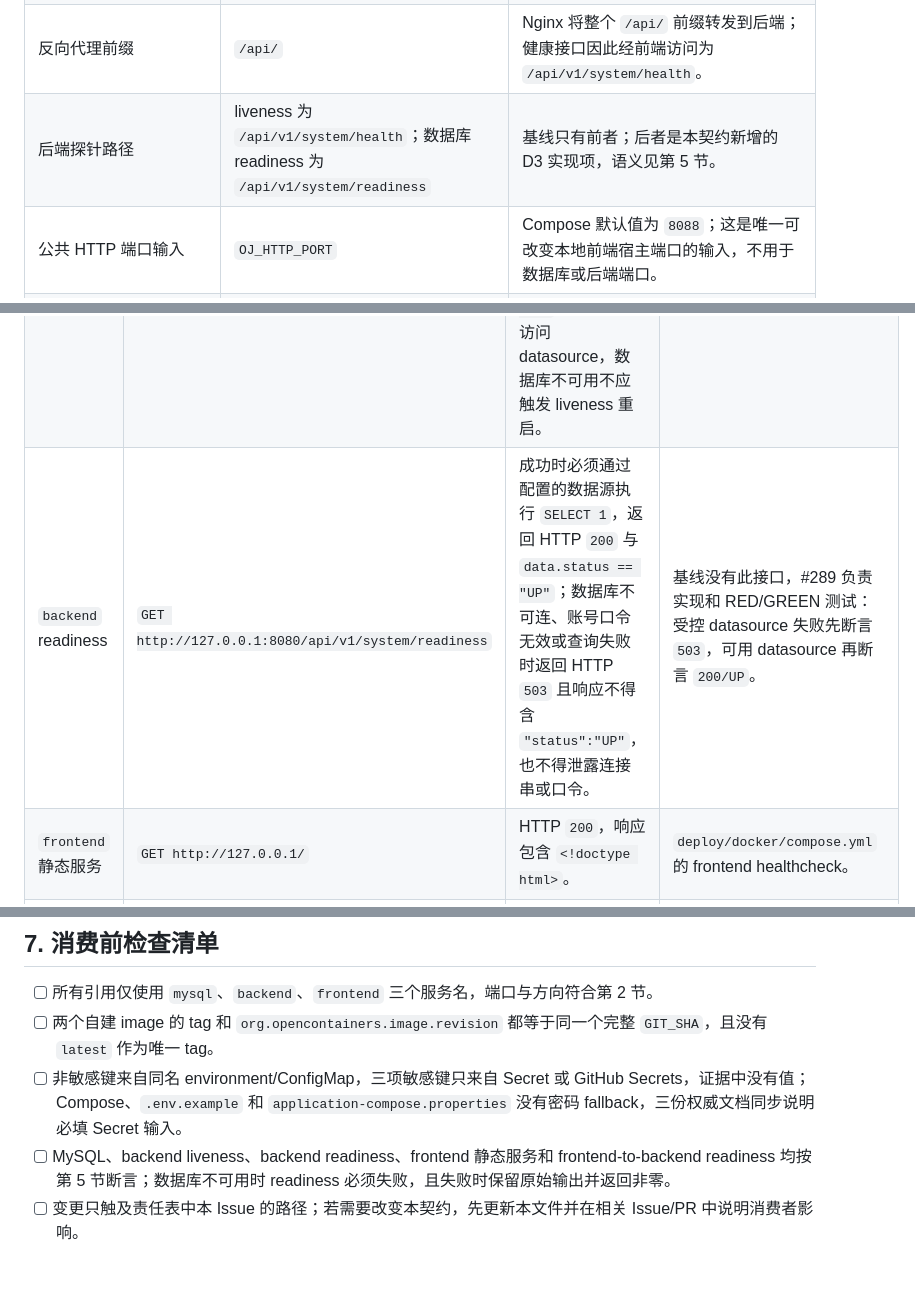
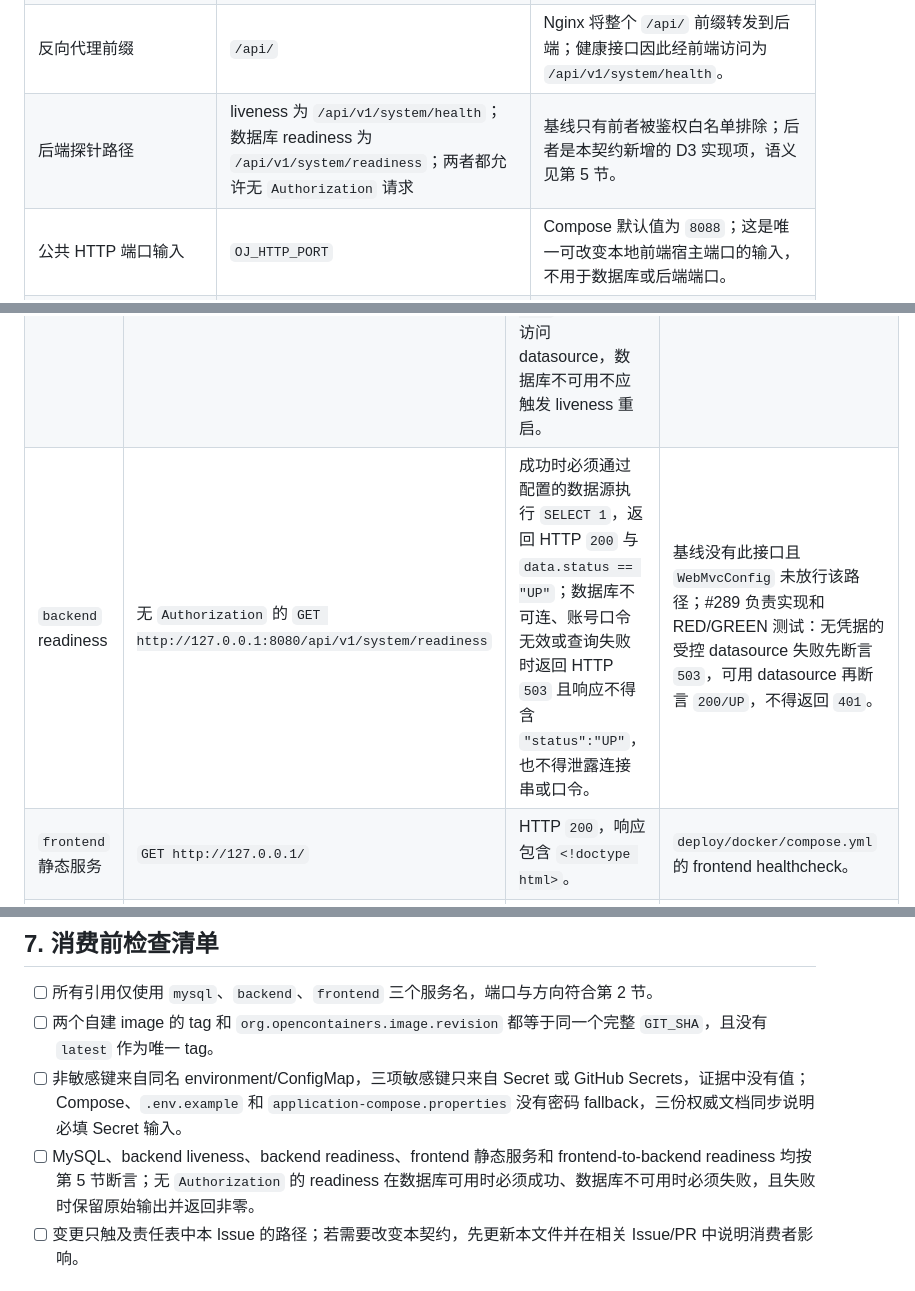
Before and after one commit to Cr4zyorange/OnlineJudge, a Markdown page: docs/开发/D3-CICD-共享契约.md, 3 parts joined by grey strips. Rendered like a GitHub page.

Commit message:
docs(cicd): expose readiness probe contract

```diff
--- a/docs/开发/D3-CICD-共享契约.md
+++ b/docs/开发/D3-CICD-共享契约.md
@@ -31,7 +31,7 @@
 | Compose/Kubernetes 服务 DNS 名 | `mysql`、`backend`、`frontend` | `deploy/docker/compose.yml` 已采用三项服务名。 |
 | 后端地址 | `http://backend:8080` | `deploy/nginx/default.conf` 的 `proxy_pass http://backend:8080;`。 |
 | 反向代理前缀 | `/api/` | Nginx 将整个 `/api/` 前缀转发到后端；健康接口因此经前端访问为 `/api/v1/system/health`。 |
-| 后端探针路径 | liveness 为 `/api/v1/system/health`；数据库 readiness 为 `/api/v1/system/readiness` | 基线只有前者；后者是本契约新增的 D3 实现项，语义见第 5 节。 |
+| 后端探针路径 | liveness 为 `/api/v1/system/health`；数据库 readiness 为 `/api/v1/system/readiness`；两者都允许无 `Authorization` 请求 | 基线只有前者被鉴权白名单排除；后者是本契约新增的 D3 实现项，语义见第 5 节。 |
 | 公共 HTTP 端口输入 | `OJ_HTTP_PORT` | Compose 默认值为 `8088`；这是唯一可改变本地前端宿主端口的输入，不用于数据库或后端端口。 |
 | 数据库连接 | `MYSQL_HOST=mysql`、`MYSQL_PORT=3306` | `application-compose.properties` 与 Compose 后端环境变量逐项一致。 |
 
@@ -98,7 +99,7 @@ ConfigMap 只保存 4.1 的非敏感键；Secret 只保存本节键名及由平
 | --- | --- | --- | --- |
 | `mysql` | `mysqladmin ping -h 127.0.0.1 -uroot -p$MYSQL_ROOT_PASSWORD --silent` | 退出码 `0`；命令必须使用 Secret 注入的 root 口令。 | `deploy/docker/compose.yml` 已以该命令为 healthcheck。 |
 | `backend` liveness | `GET http://127.0.0.1:8080/api/v1/system/health` | HTTP `200`，JSON 包含 `"status":"UP"`；基线响应的完整断言为 `code == "0"`、`message == "success"`、`data.status == "UP"`。此探针不访问 datasource，数据库不可用不应触发 liveness 重启。 | 基线 `SystemHealthController` 与 `SystemHealthControllerTest` 已满足该语义。 |
-| `backend` readiness | `GET http://127.0.0.1:8080/api/v1/system/readiness` | 成功时必须通过配置的数据源执行 `SELECT 1`，返回 HTTP `200` 与 `data.status == "UP"`；数据库不可连、账号口令无效或查询失败时返回 HTTP `503` 且响应不得含 `"status":"UP"`，也不得泄露连接串或口令。 | 基线没有此接口，#289 负责实现和 RED/GREEN 测试：受控 datasource 失败先断言 `503`，可用 datasource 再断言 `200/UP`。 |
+| `backend` readiness | 无 `Authorization` 的 `GET http://127.0.0.1:8080/api/v1/system/readiness` | 成功时必须通过配置的数据源执行 `SELECT 1`，返回 HTTP `200` 与 `data.status == "UP"`；数据库不可连、账号口令无效或查询失败时返回 HTTP `503` 且响应不得含 `"status":"UP"`，也不得泄露连接串或口令。 | 基线没有此接口且 `WebMvcConfig` 未放行该路径；#289 负责实现和 RED/GREEN 测试：无凭据的受控 datasource 失败先断言 `503`，可用 datasource 再断言 `200/UP`，不得返回 `401`。 |
 | `frontend` 静态服务 | `GET http://127.0.0.1/` | HTTP `200`，响应包含 `<!doctype html>`。 | `deploy/docker/compose.yml` 的 frontend healthcheck。 |
 | `frontend -> backend` 代理连通性 | `GET http://frontend/api/v1/system/readiness`（或将 frontend 临时端口转发后访问同一路径） | HTTP `200`，JSON 包含 `"status":"UP"`；证明 Nginx `/api/` 代理、backend 与 MySQL 均可用，而不是只证明静态页或后端进程存在。 | Nginx 已代理至 `backend:8080`；#289 补 Compose 验收，#288/#292 必须补这条跨服务断言。 |
 
@@ -121,7 +122,7 @@ Kubernetes 的 MySQL probes 使用 `mysqladmin ping`；backend 的 `startupProbe
 - [ ] 所有引用仅使用 `mysql`、`backend`、`frontend` 三个服务名，端口与方向符合第 2 节。
 - [ ] 两个自建 image 的 tag 和 `org.opencontainers.image.revision` 都等于同一个完整 `GIT_SHA`，且没有 `latest` 作为唯一 tag。
 - [ ] 非敏感键来自同名 environment/ConfigMap，三项敏感键只来自 Secret 或 GitHub Secrets，证据中没有值；Compose、`.env.example` 和 `application-compose.properties` 没有密码 fallback，三份权威文档同步说明必填 Secret 输入。
-- [ ] MySQL、backend liveness、backend readiness、frontend 静态服务和 frontend-to-backend readiness 均按第 5 节断言；数据库不可用时 readiness 必须失败，且失败时保留原始输出并返回非零。
+- [ ] MySQL、backend liveness、backend readiness、frontend 静态服务和 frontend-to-backend readiness 均按第 5 节断言；无 `Authorization` 的 readiness 在数据库可用时必须成功、数据库不可用时必须失败，且失败时保留原始输出并返回非零。
 - [ ] 变更只触及责任表中本 Issue 的路径；若需要改变本契约，先更新本文件并在相关 Issue/PR 中说明消费者影响。
 
 ## 8. 本文件核对记录
```
Also changed, not shown: other parts of docs/开发/D3-CICD-共享契约.md (+2 -1 lines).
